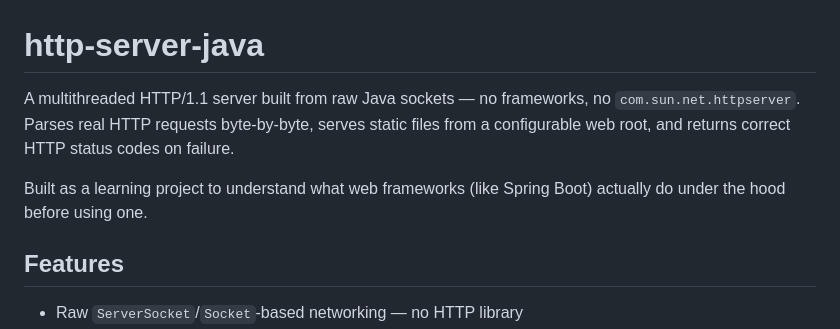
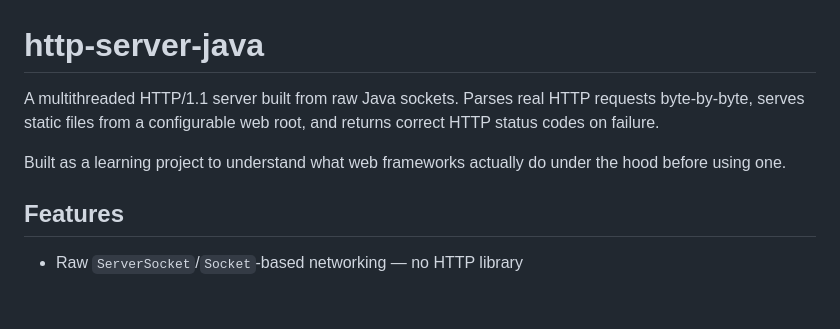
Before and after one commit to adesidaleye/http-server-java, a Markdown page: README.md, the part around the change. Rendered like a GitHub page; blank space fills up the shorter version.

```diff
--- a/README.md
+++ b/README.md
@@ -1,8 +1,8 @@
 # http-server-java
 
-A multithreaded HTTP/1.1 server built from raw Java sockets — no frameworks, no `com.sun.net.httpserver`. Parses real HTTP requests byte-by-byte, serves static files from a configurable web root, and returns correct HTTP status codes on failure.
+A multithreaded HTTP/1.1 server built from raw Java sockets. Parses real HTTP requests byte-by-byte, serves static files from a configurable web root, and returns correct HTTP status codes on failure.
 
-Built as a learning project to understand what web frameworks (like Spring Boot) actually do under the hood before using one.
+Built as a learning project to understand what web frameworks actually do under the hood before using one.
 
 ## Features
 
```
